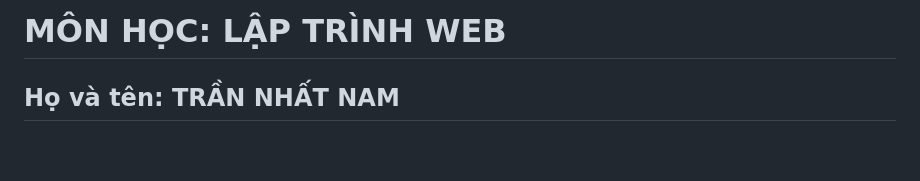
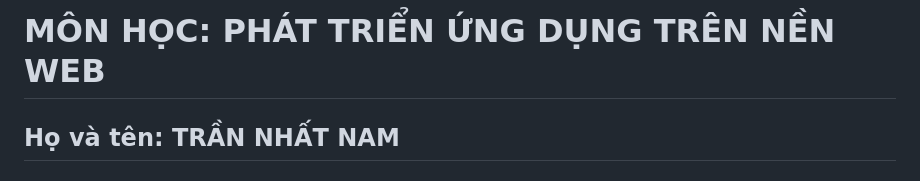
Before and after one commit to namtran3110/LTWeb, a Markdown page: baitap_laptrinhweb.md, the part around the change. Rendered like a GitHub page; blank space fills up the shorter version.

```diff
--- a/baitap_laptrinhweb.md
+++ b/baitap_laptrinhweb.md
@@ -1,4 +1,4 @@
-# MÔN HỌC: LẬP TRÌNH WEB
+# MÔN HỌC: PHÁT TRIỂN ỨNG DỤNG TRÊN NỀN WEB
 ## Họ và tên: TRẦN NHẤT NAM
 ## MSSV: K235480106001
 ## Lớp: K59KMT
```
